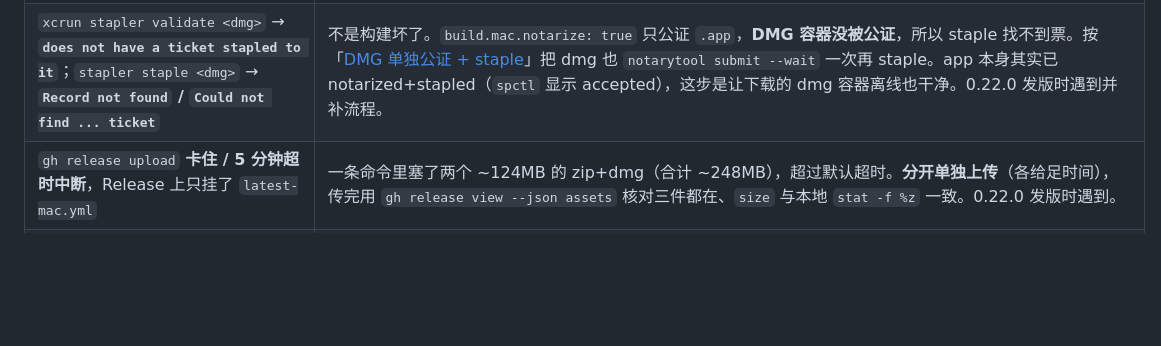
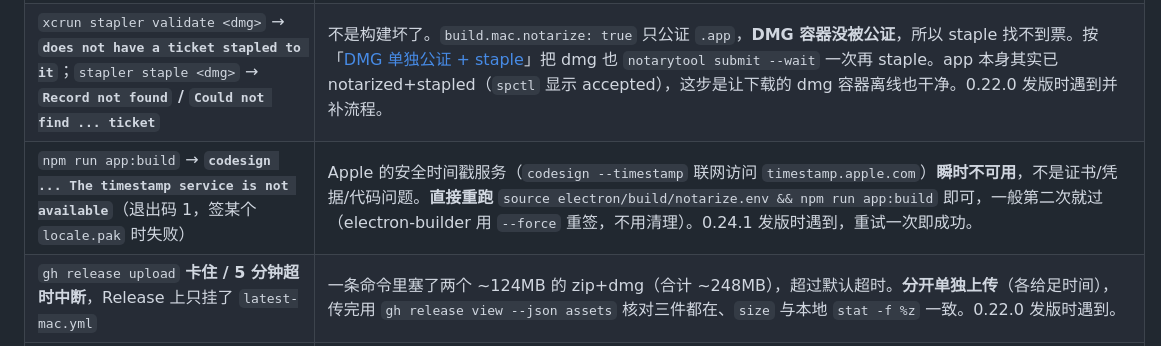
Before and after one commit to DamonAmber/atlas-dashboard, a Markdown page: PUBLISHING.md, the part around the change. Rendered like a GitHub page; blank space fills up the shorter version.

Commit message:
docs(publishing): 记录 codesign 时间戳服务瞬时不可用的重试处理（0.24.1 发版遇到）

```diff
--- a/PUBLISHING.md
+++ b/PUBLISHING.md
@@ -543,6 +543,7 @@ Developer ID Application 证书 → 导出为 .p12 → `base64 -i cert.p12 | pbc
 | tests workflow 失败但本地通过 | 多半是 fixture HTML 不够长 / 不含某关键字。看 `.github/workflows/test.yml` 里 `Prepare fixture HTML files` 那一步，按需调整 |
 | `npm pack` → **`EACCES: permission denied, rename '.../_cacache/tmp/...'`**（或 `EEXIST`） | `~/.npm/_cacache` 里有目录属主是 `root`，历史上某次 `sudo npm` 留下的，跟本仓库无关。**不要 `sudo chown` 用户的 npm 缓存**（影响面比这个问题大得多）。用一次性缓存目录绕开就行：`npm pack --cache /tmp/atlas-npmcache`。步骤 0 里给 `e2e-install.spec.js` 备 tgz 时会撞到这个。0.17.1 发版时遇到过。 |
 | `xcrun stapler validate <dmg>` → **`does not have a ticket stapled to it`**；`stapler staple <dmg>` → **`Record not found` / `Could not find ... ticket`** | 不是构建坏了。`build.mac.notarize: true` 只公证 `.app`，**DMG 容器没被公证**，所以 staple 找不到票。按「[DMG 单独公证 + staple](#桌面-appmacos-dmg发版)」把 dmg 也 `notarytool submit --wait` 一次再 staple。app 本身其实已 notarized+stapled（`spctl` 显示 accepted），这步是让下载的 dmg 容器离线也干净。0.22.0 发版时遇到并补流程。 |
+| `npm run app:build` → **`codesign ... The timestamp service is not available`**（退出码 1，签某个 `locale.pak` 时失败） | Apple 的安全时间戳服务（`codesign --timestamp` 联网访问 `timestamp.apple.com`）**瞬时不可用**，不是证书/凭据/代码问题。**直接重跑** `source electron/build/notarize.env && npm run app:build` 即可，一般第二次就过（electron-builder 用 `--force` 重签，不用清理）。0.24.1 发版时遇到，重试一次即成功。 |
 | `gh release upload` **卡住 / 5 分钟超时中断**，Release 上只挂了 `latest-mac.yml` | 一条命令里塞了两个 ~124MB 的 zip+dmg（合计 ~248MB），超过默认超时。**分开单独上传**（各给足时间），传完用 `gh release view --json assets` 核对三件都在、`size` 与本地 `stat -f %z` 一致。0.22.0 发版时遇到。 |
 | 用户反馈**官网说有新版、但点下载 404**；或 `releases/latest/download/Atlas-mac-arm64.dmg` 一段时间内 404 | 发版顺序错了：官网（`docs/`）或空 Release 领先于真实产物。根因两条——① docs 和代码放同一个 commit 一起 push，Pages 立刻部署、官网提前宣告新版而包还在传；② tag 触发的 Release 若不是草稿会立刻抢 `latest`，130MB dmg 上传期间 latest 指向一个还没这个资产的 Release。**修复（已固化进流程）**：Release 由 `release.yml` 建成**草稿**，传齐资产再 `gh release edit --draft=false --latest` 转正；**官网（docs/）永远最后一步 push**（TL;DR 第 10 步）。0.24.0 发版时踩到，由此修订顺序铁律。 |
 
```
